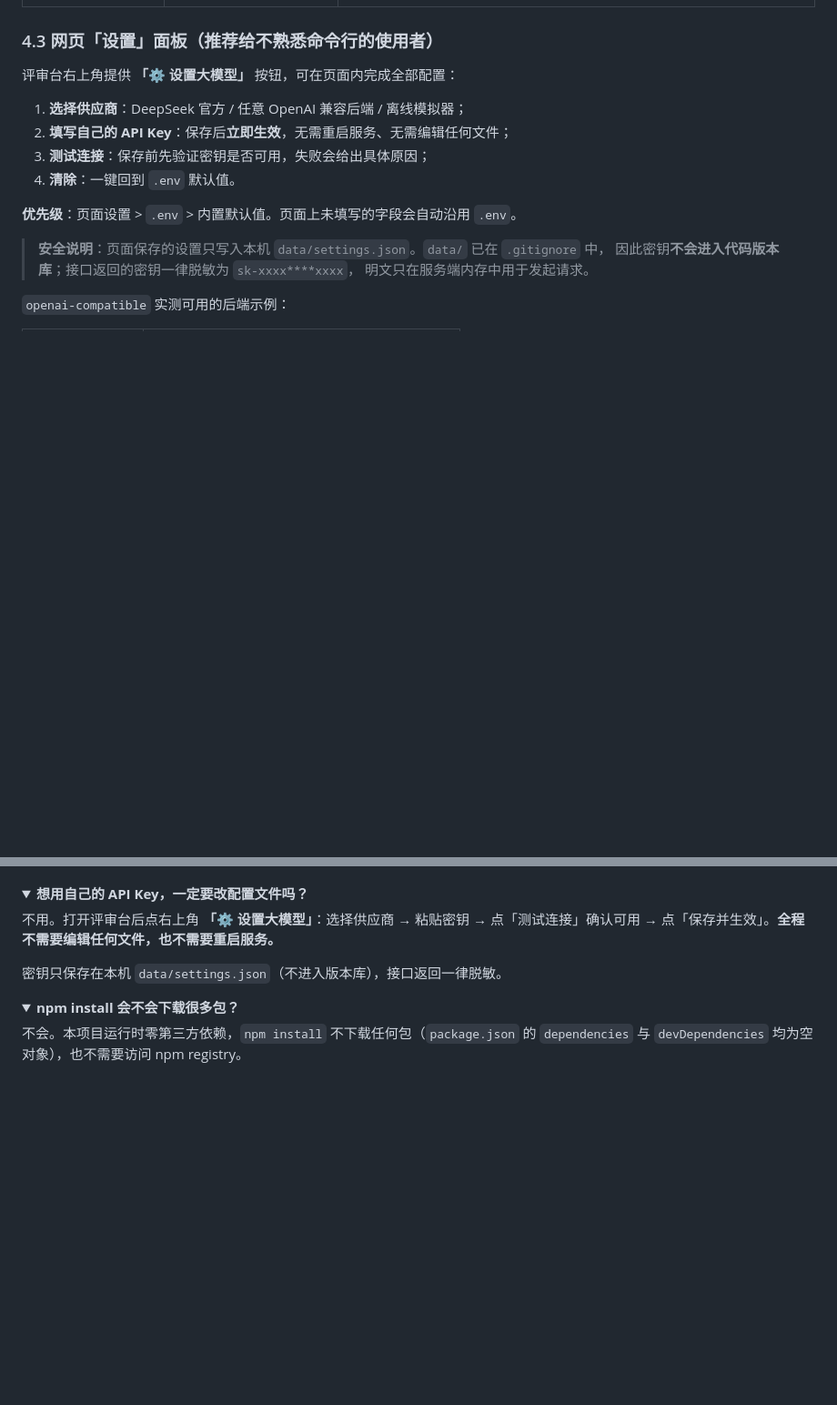
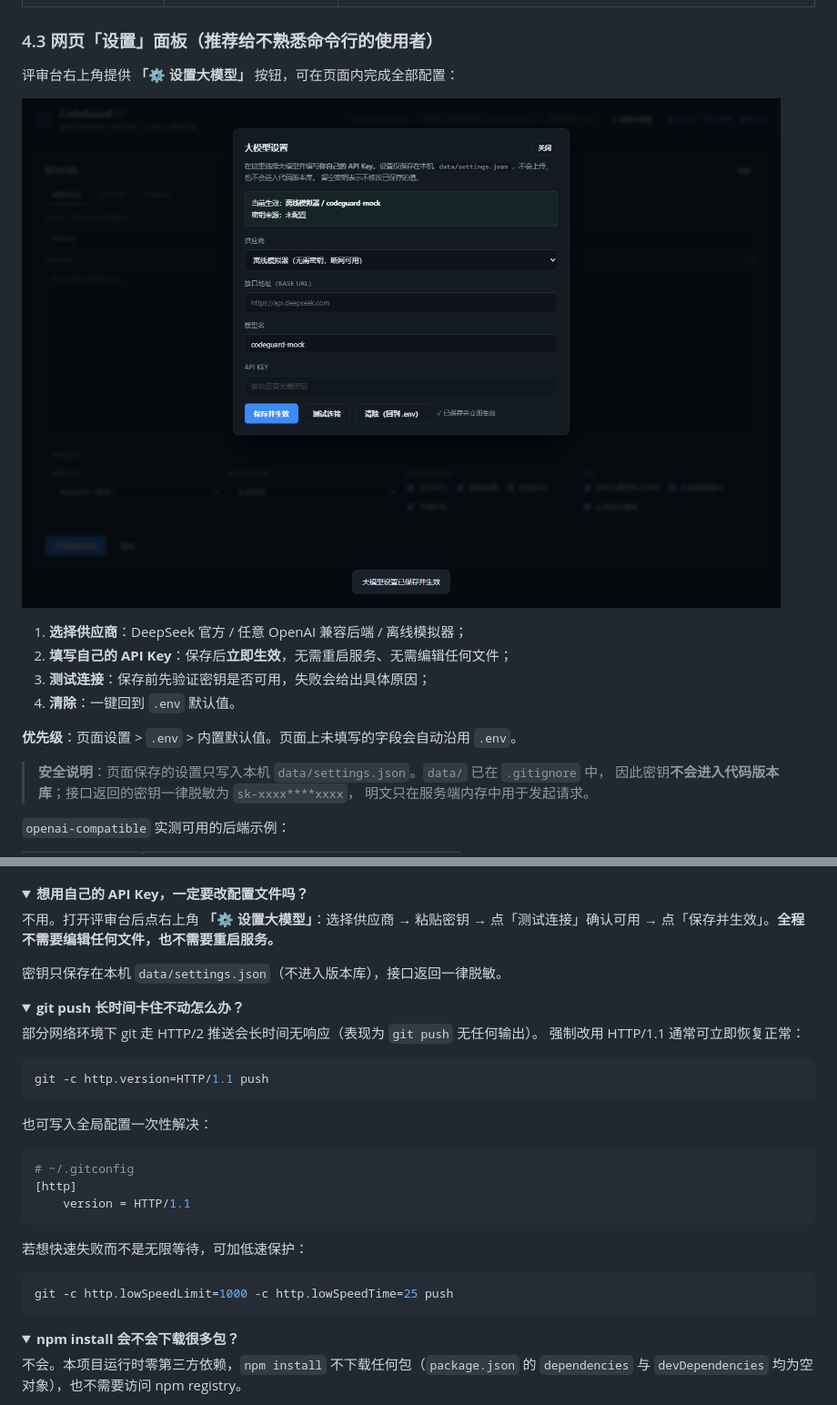
Before and after one commit to yanbo-yabao/codeguard-ai, a Markdown page: README.md, 2 parts joined by grey strips. Shown at 91% size. Drawn GitHub-style; pictures changed too: docs/images/screenshot-settings.png (added); folded sections open; blank space fills up the shorter version.

Commit message:
docs: 补充设置面板截图与 git push 卡顿排查说明
- 新增 docs/images/screenshot-settings.png（设置面板实拍；界面处于离线模拟器，
  不包含任何密钥片段），并在 README 第 4.3 节内嵌展示
- README 常见问题新增「git push 卡住不动怎么办」：HTTP/2 推送可能长时间无响应，
  强制 HTTP/1.1 可立即恢复，并给出低速超时保护参数

````diff
--- a/README.md
+++ b/README.md
@@ -501,6 +501,8 @@ CodeGuard AI 环境自检  v1.0.0
 
 评审台右上角提供 **「⚙ 设置大模型」** 按钮，可在页面内完成全部配置：
 
+![大模型设置面板](docs/images/screenshot-settings.png)
+
 1. **选择供应商**：DeepSeek 官方 / 任意 OpenAI 兼容后端 / 离线模拟器；
 2. **填写自己的 API Key**：保存后**立即生效**，无需重启服务、无需编辑任何文件；
 3. **测试连接**：保存前先验证密钥是否可用，失败会给出具体原因；
@@ -753,6 +755,31 @@ npm test
 </details>
 
 <details>
+<summary><b>git push 长时间卡住不动怎么办？</b></summary>
+
+部分网络环境下 git 走 HTTP/2 推送会长时间无响应（表现为 `git push` 无任何输出）。
+强制改用 HTTP/1.1 通常可立即恢复正常：
+
+```bash
+git -c http.version=HTTP/1.1 push
+```
+
+也可写入全局配置一次性解决：
+
+```ini
+# ~/.gitconfig
+[http]
+    version = HTTP/1.1
+```
+
+若想快速失败而不是无限等待，可加低速保护：
+
+```bash
+git -c http.lowSpeedLimit=1000 -c http.lowSpeedTime=25 push
+```
+</details>
+
+<details>
 <summary><b>npm install 会不会下载很多包？</b></summary>
 
 不会。本项目运行时零第三方依赖，`npm install` 不下载任何包（`package.json` 的
````
